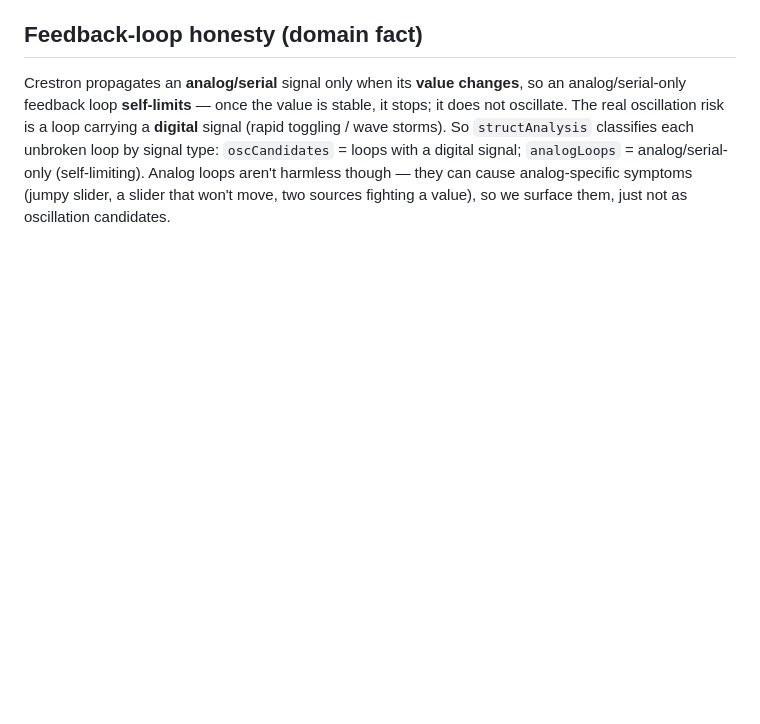
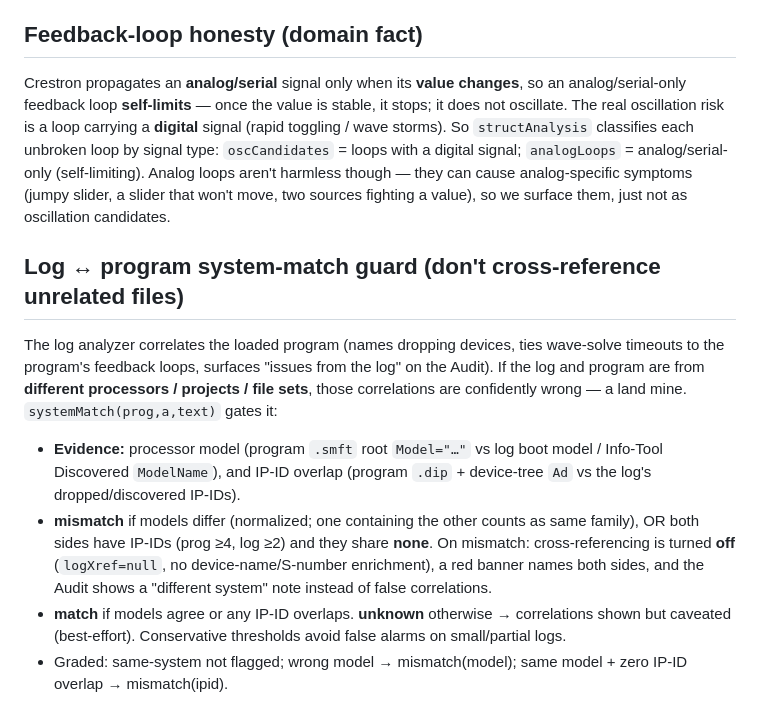
Before and after one commit to naclerioavc/kaizen-bench, a Markdown page: BIBLE.md, the part around the change. Drawn GitHub-style; blank space fills up the shorter version.

Commit message:
BIBLE: document the log<->program system-match guard

```diff
--- a/BIBLE.md
+++ b/BIBLE.md
@@ -168,3 +168,20 @@ storms). So `structAnalysis` classifies each unbroken loop by signal type: `oscC
 loops with a digital signal; `analogLoops` = analog/serial-only (self-limiting). Analog loops aren't
 harmless though — they can cause analog-specific symptoms (jumpy slider, a slider that won't move,
 two sources fighting a value), so we surface them, just not as oscillation candidates.
+
+## Log ↔ program system-match guard (don't cross-reference unrelated files)
+The log analyzer correlates the loaded program (names dropping devices, ties wave-solve
+timeouts to the program's feedback loops, surfaces "issues from the log" on the Audit). If the
+log and program are from **different processors / projects / file sets**, those correlations are
+confidently wrong — a land mine. `systemMatch(prog,a,text)` gates it:
+- **Evidence:** processor model (program `.smft` root `Model="…"` vs log boot model /
+  Info-Tool Discovered `ModelName`), and IP-ID overlap (program `.dip` + device-tree `Ad` vs the
+  log's dropped/discovered IP-IDs).
+- **mismatch** if models differ (normalized; one containing the other counts as same family), OR
+  both sides have IP-IDs (prog ≥4, log ≥2) and they share **none**. On mismatch: cross-referencing
+  is turned **off** (`logXref=null`, no device-name/S-number enrichment), a red banner names both
+  sides, and the Audit shows a "different system" note instead of false correlations.
+- **match** if models agree or any IP-ID overlaps. **unknown** otherwise → correlations shown but
+  caveated (best-effort). Conservative thresholds avoid false alarms on small/partial logs.
+- Graded: same-system not flagged; wrong model → mismatch(model); same model + zero IP-ID overlap
+  → mismatch(ipid).
```
